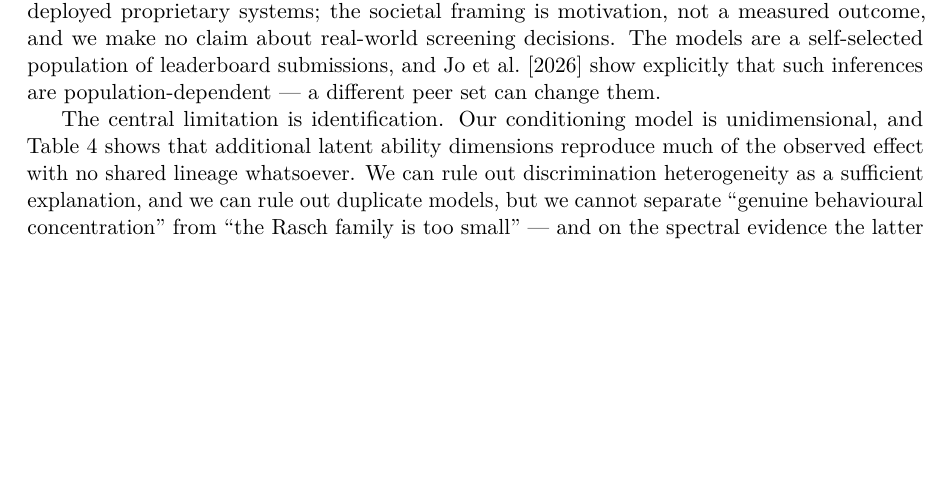
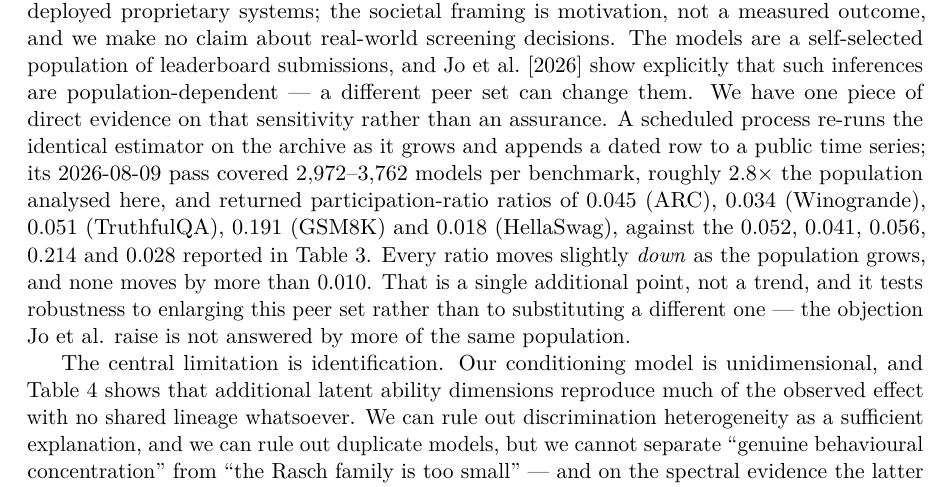
Before and after one commit to SilverCoin256/cofail, a LaTeX paper (paper/main.tex): part of page 14 of 16, cut so that both start at the same text, the shorter picture padded with empty space. Compiled offline with pdfLaTeX.

Commit message:
Paper cites the first real Layer C measurement: the result replicates at 2.8x the population
Layer C run 31324654918 completed every step green for the first time and
committed 6f008f8. The 2026-08-09 pass covers 2,972-3,762 models per benchmark
against the paper's 1,228-1,362, and every participation-ratio ratio replicates
within 0.010 (ARC 0.045 vs 0.052, Winogrande 0.034 vs 0.041, TruthfulQA 0.051 vs
0.056, GSM8K 0.191 vs 0.214, HellaSwag 0.018 vs 0.028).

Added to Limitations, next to the population-dependence caveat it partially
answers -- and explicitly does not oversell: it is one additional point rather
than a trend, and it tests enlarging this peer set, not substituting a different
one, which is the objection Jo et al. actually raise.

Guard test pins all seven quoted figures to results/timeseries.csv. 40/40 pass;
main.tex 16pp, 0 warnings, 0 overfull boxes.

```diff
--- a/paper/main.tex
+++ b/paper/main.tex
@@ -692,7 +692,17 @@ Claims cover the evaluated open-model ecosystem on multiple-choice-style benchma
 proprietary systems; the societal framing is motivation, not a measured outcome, and we make no
 claim about real-world screening decisions. The models are a self-selected population of
 leaderboard submissions, and \citet{jo2026subjectivity} show explicitly that such inferences are
-population-dependent --- a different peer set can change them.
+population-dependent --- a different peer set can change them. We have one piece of direct
+evidence on that sensitivity rather than an assurance. A scheduled process re-runs the identical
+estimator on the archive as it grows and appends a dated row to a public time series; its
+2026-08-09 pass covered $2{,}972$--$3{,}762$ models per benchmark, roughly $2.8\times$ the
+population analysed here, and returned participation-ratio ratios of $0.045$ (ARC), $0.034$
+(Winogrande), $0.051$ (TruthfulQA), $0.191$ (GSM8K) and $0.018$ (HellaSwag), against the
+$0.052$, $0.041$, $0.056$, $0.214$ and $0.028$ reported in Table~\ref{tab:neff}. Every ratio moves
+slightly \emph{down} as the population grows, and none moves by more than $0.010$. That is a
+single additional point, not a trend, and it tests robustness to enlarging this peer set rather
+than to substituting a different one --- the objection \citeauthor{jo2026subjectivity} raise is
+not answered by more of the same population.
 
 The central limitation is identification. Our conditioning model is unidimensional, and
 Table~\ref{tab:misspec} shows that additional latent ability dimensions reproduce much of the
```
Also changed, not shown: paper/main.pdf, 1 other file.
